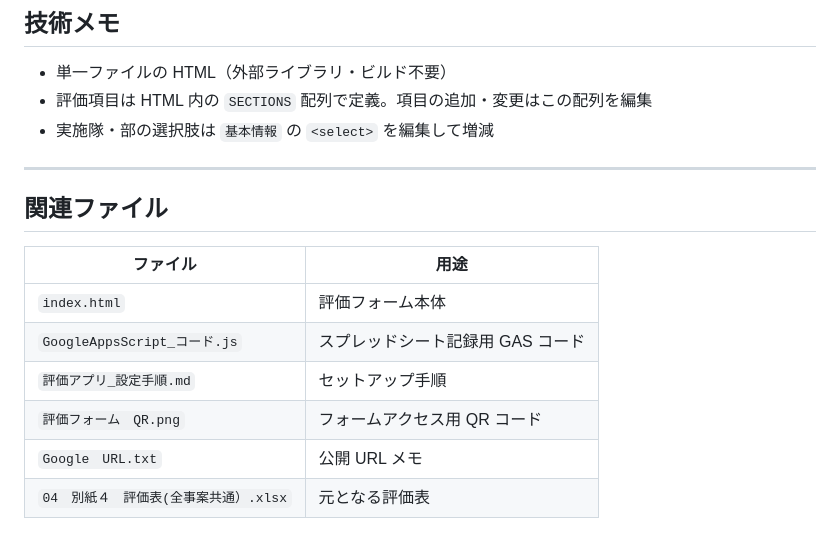
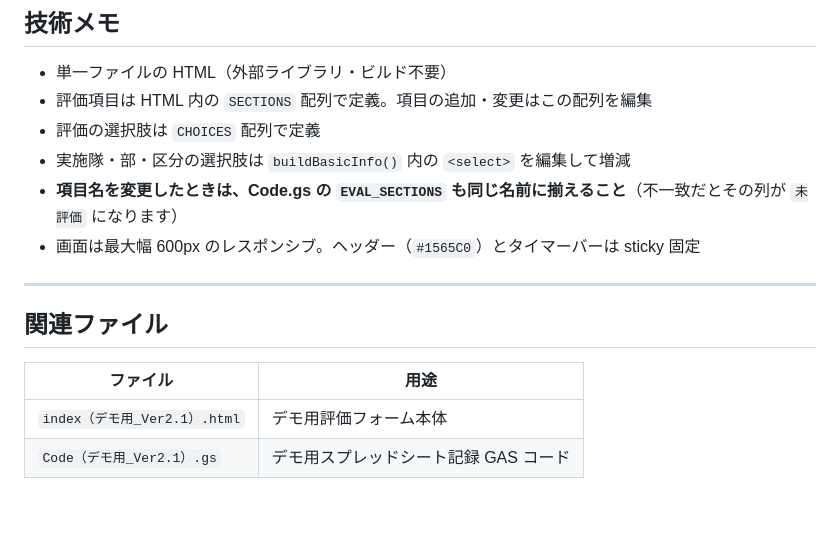
Before and after one commit to norinori225-boop/hyouka-form, a Markdown page: README.md, the part around one of its changes. GitHub-like rendering; blank space fills up the shorter version.

```diff
--- a/README.md
+++ b/README.md
@@ -94,7 +152,10 @@ const GAS_URL = 'https://script.google.com/macros/s/.../exec';
 
 - 単一ファイルの HTML（外部ライブラリ・ビルド不要）
 - 評価項目は HTML 内の `SECTIONS` 配列で定義。項目の追加・変更はこの配列を編集
-- 実施隊・部の選択肢は `基本情報` の `<select>` を編集して増減
+- 評価の選択肢は `CHOICES` 配列で定義
+- 実施隊・部・区分の選択肢は `buildBasicInfo()` 内の `<select>` を編集して増減
+- **項目名を変更したときは、Code.gs の `EVAL_SECTIONS` も同じ名前に揃えること**（不一致だとその列が `未評価` になります）
+- 画面は最大幅 600px のレスポンシブ。ヘッダー（`#1565C0`）とタイマーバーは sticky 固定
 
 ---
 
@@ -102,9 +163,5 @@ const GAS_URL = 'https://script.google.com/macros/s/.../exec';
 
 | ファイル | 用途 |
 |---------|------|
-| `index.html` | 評価フォーム本体 |
-| `GoogleAppsScript_コード.js` | スプレッドシート記録用 GAS コード |
-| `評価アプリ_設定手順.md` | セットアップ手順 |
-| `評価フォーム　QR.png` | フォームアクセス用 QR コード |
-| `Google　URL.txt` | 公開 URL メモ |
-| `04　別紙４　評価表(全事案共通）.xlsx` | 元となる評価表 |
+| `index（デモ用_Ver2.1）.html` | デモ用評価フォーム本体 |
+| `Code（デモ用_Ver2.1）.gs` | デモ用スプレッドシート記録 GAS コード |
```
Also changed, not shown: other parts of README.md (+90 -32 lines).
